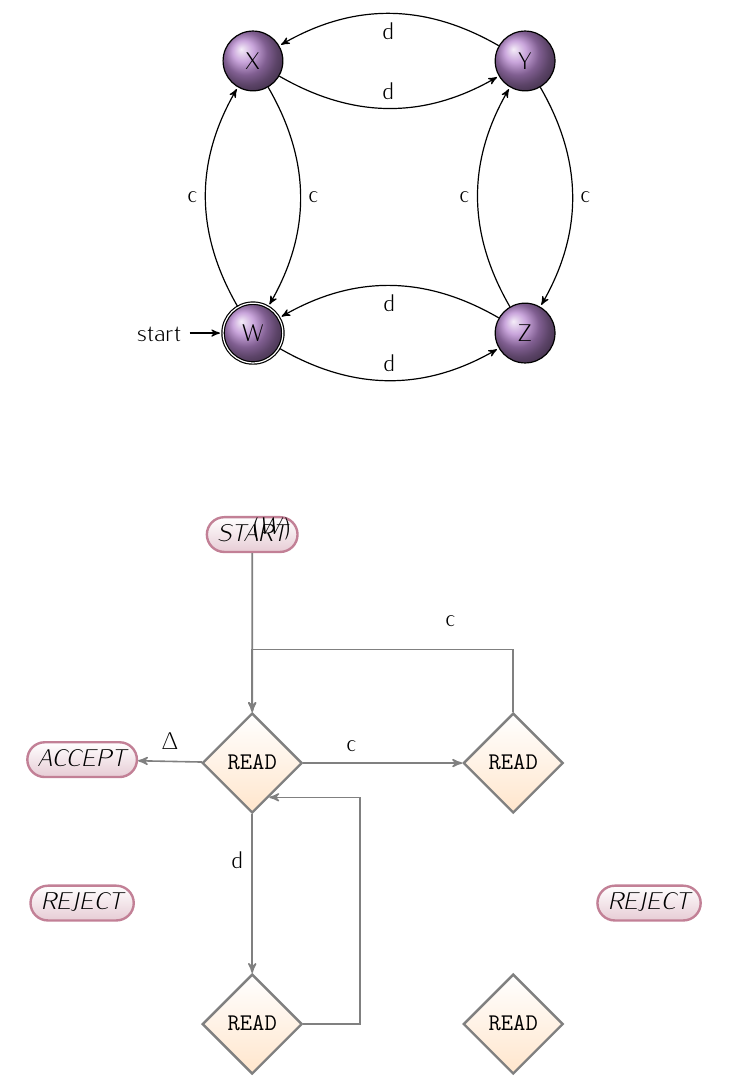
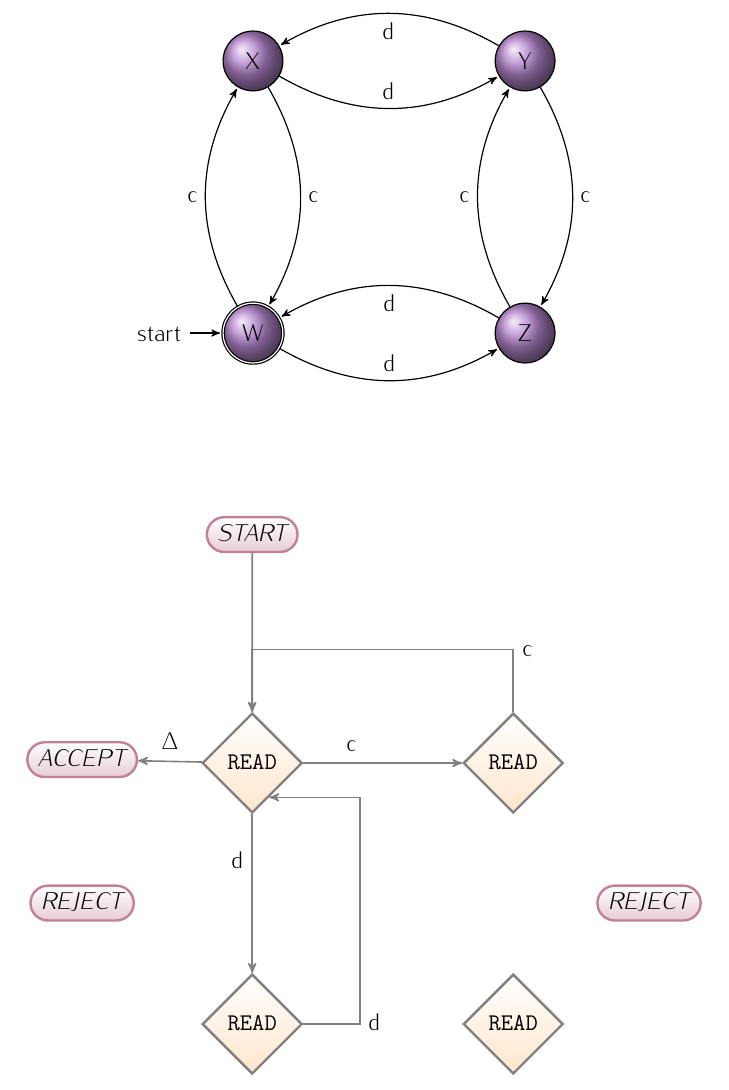
Before and after one commit to trentonknight/CS375-WK7, a LaTeX document (Mansfield-CS375-WK7.tex): part of page 2 of 2, cut so that both start at the same text. Compiled offline with pdfLaTeX.

Commit message:
modified:   Mansfield-CS375-WK7.tex

```diff
--- a/Mansfield-CS375-WK7.tex
+++ b/Mansfield-CS375-WK7.tex
@@ -97,12 +97,10 @@
    \draw [->]
      ( $ (X.north)$)
      - ++(0,+1.1)
-      node at (3.5,-1.5) {c}
+    node[right]{c}
      -| ($(W.north)$);
   \draw [->]
-     ( $ (Z.east)$)
-       -++(1,0) -++(1,4) -++(-.6,4);
-     -| ($(W)$);
+     ( $ (Z.east)$) -++(1,0) node[right]{d} -++(1,4) -++(-.6,4);
 
 
 
```
Also changed, not shown: Mansfield-CS375-WK7.pdf, 2 other files.
